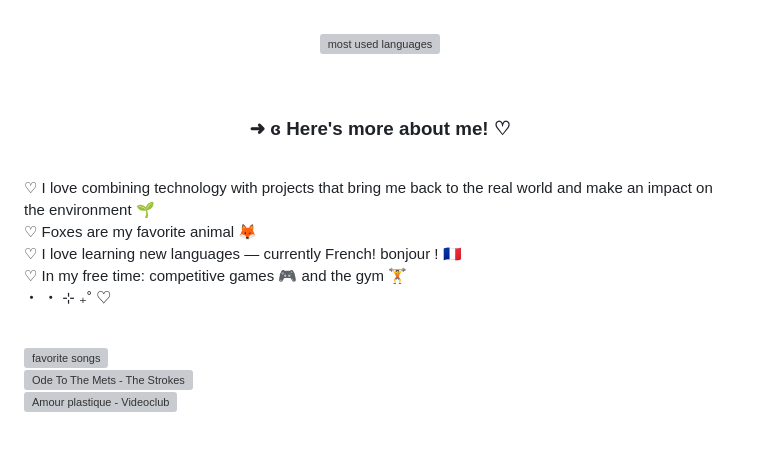
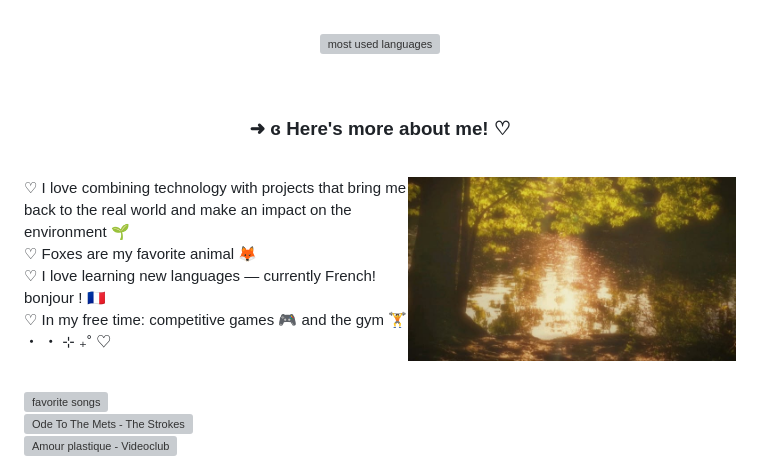
Before and after one commit to huliyuta/huliyuta, a Markdown page: README.md, the part around one of its changes. Drawn GitHub-style; pictures changed too: assets/lake.png (added); blank space fills up the shorter version; grey boxes are pictures that could not be loaded.

Commit message:
Add lake photo next to more about me

```diff
--- a/README.md
+++ b/README.md
@@ -41,6 +41,8 @@ making sure data is collected correctly, understood clearly and turned into deci
 
 <br>
 
+<img src="./assets/lake.png" alt="sunlight on the lake" align="right" width="46%" />
+
 ♡ I love combining technology with projects that bring me back to the real world and make an impact on the environment 🌱<br>
 ♡ Foxes are my favorite animal 🦊<br>
 ♡ I love learning new languages — currently French! bonjour ! 🇫🇷<br>
```
Also changed, not shown: other parts of README.md (+1 -0 lines).
